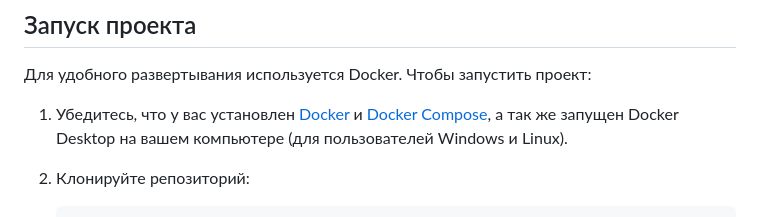
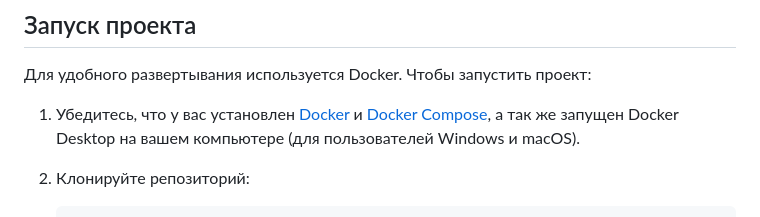
Before and after one commit to Ivan-k35/DeptViewer, a Markdown page: README.md, the part around the change. Drawn GitHub-style.

````diff
--- a/README.md
+++ b/README.md
@@ -26,7 +26,7 @@
 
 1. Убедитесь, что у вас установлен [Docker](https://www.docker.com/get-started)
    и [Docker Compose](https://docs.docker.com/compose/), а так же запущен Docker Desktop на вашем компьютере (для
-   пользователей Windows и Linux).
+   пользователей Windows и macOS).
 2. Клонируйте репозиторий:
 
    ```bash
````
